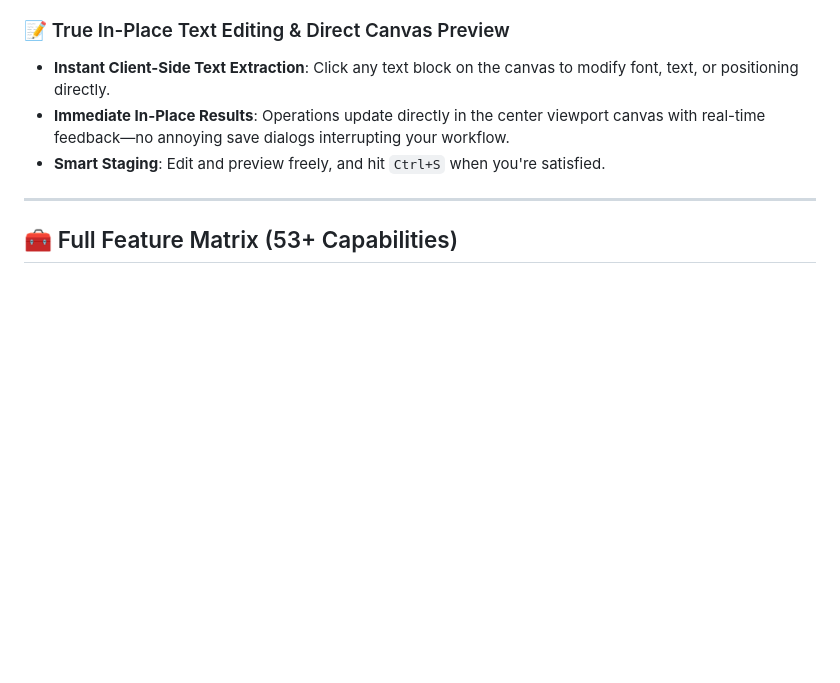
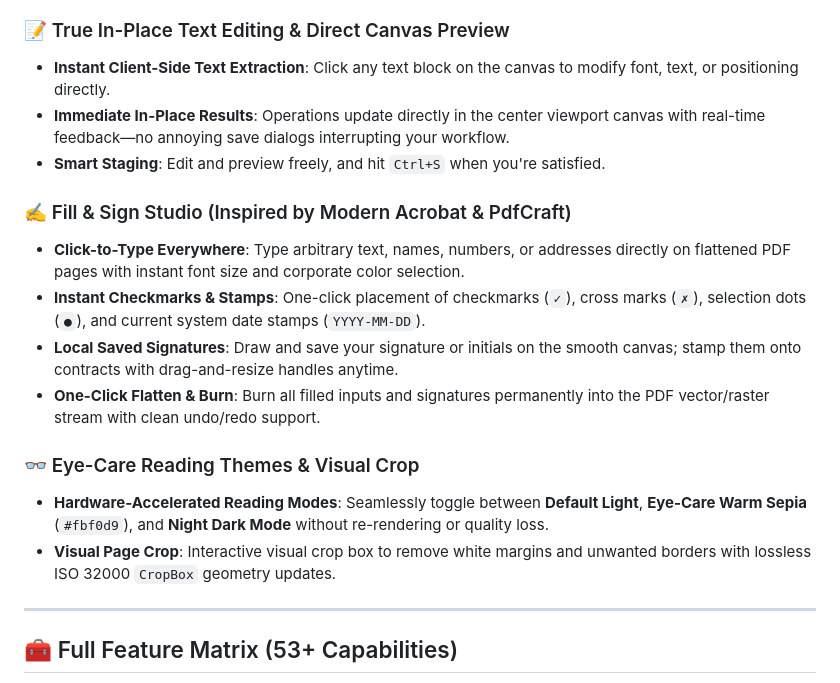
Before and after one commit to PDFCraftTool/LibrePDF, a Markdown page: README.md, the part around the change. GitHub-like rendering; blank space fills up the shorter version.

Commit message:
feat: implement Fill & Sign suite, reading themes, and visual crop inspired by PdfCraft

```diff
--- a/README.md
+++ b/README.md
@@ -79,6 +79,16 @@ Most online and commercial PDF software suffer from severe limitations: **intrus
 - **Instant Client-Side Text Extraction**: Click any text block on the canvas to modify font, text, or positioning directly.
 - **Immediate In-Place Results**: Operations update directly in the center viewport canvas with real-time feedback—no annoying save dialogs interrupting your workflow.
 - **Smart Staging**: Edit and preview freely, and hit `Ctrl+S` when you're satisfied.
+
+### ✍️ Fill & Sign Studio (Inspired by Modern Acrobat & PdfCraft)
+- **Click-to-Type Everywhere**: Type arbitrary text, names, numbers, or addresses directly on flattened PDF pages with instant font size and corporate color selection.
+- **Instant Checkmarks & Stamps**: One-click placement of checkmarks (`✓`), cross marks (`✗`), selection dots (`●`), and current system date stamps (`YYYY-MM-DD`).
+- **Local Saved Signatures**: Draw and save your signature or initials on the smooth canvas; stamp them onto contracts with drag-and-resize handles anytime.
+- **One-Click Flatten & Burn**: Burn all filled inputs and signatures permanently into the PDF vector/raster stream with clean undo/redo support.
+
+### 👓 Eye-Care Reading Themes & Visual Crop
+- **Hardware-Accelerated Reading Modes**: Seamlessly toggle between **Default Light**, **Eye-Care Warm Sepia** (`#fbf0d9`), and **Night Dark Mode** without re-rendering or quality loss.
+- **Visual Page Crop**: Interactive visual crop box to remove white margins and unwanted borders with lossless ISO 32000 `CropBox` geometry updates.
 
 ---
 
```
Also changed, not shown: docs/screenshots/dashboard.png, docs/screenshots/editor-capsule.png, docs/screenshots/workbench.png, docs/screenshots/workflow.png, 13 other files.
